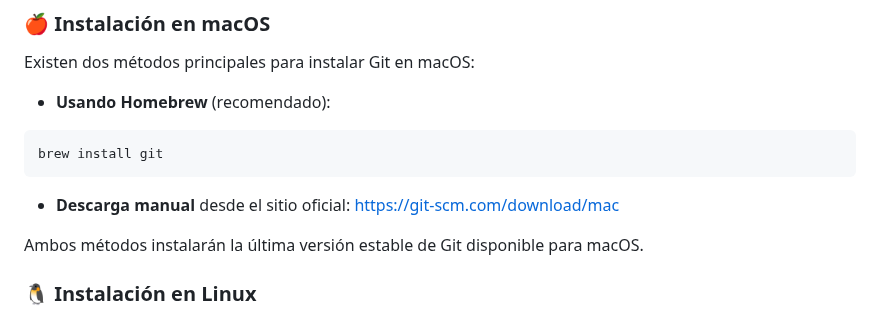
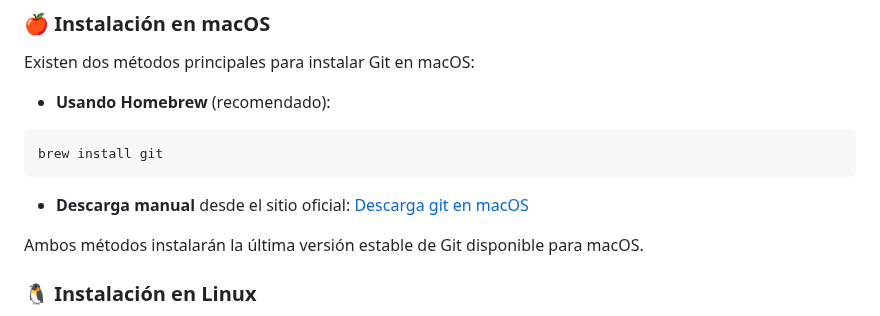
Before and after one commit to Bryared/Guia-completa-de-GitHub, a Markdown page: Documentos/02-primeros-pasos.md, the part around one of its changes. GitHub-like rendering.

`````diff
--- a/Documentos/02-primeros-pasos.md
+++ b/Documentos/02-primeros-pasos.md
@@ -39,7 +39,7 @@ Existen dos métodos principales para instalar Git en macOS:
 brew install git
 ````
 
-* **Descarga manual** desde el sitio oficial: [https://git-scm.com/download/mac](https://git-scm.com/download/mac)
+* **Descarga manual** desde el sitio oficial: [Descarga git en macOS](https://git-scm.com/download/mac)
 
 Ambos métodos instalarán la última versión estable de Git disponible para macOS.
 
`````
Also changed, not shown: other parts of Documentos/02-primeros-pasos.md (+1 -1 lines).
